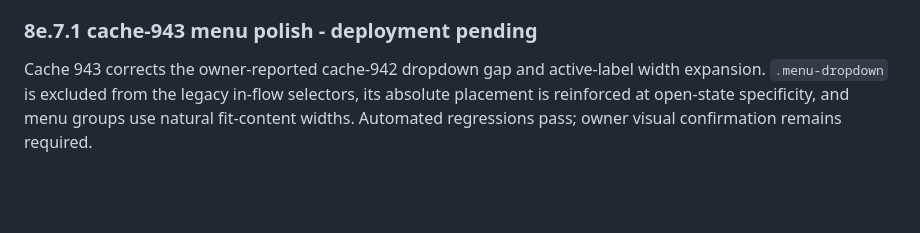
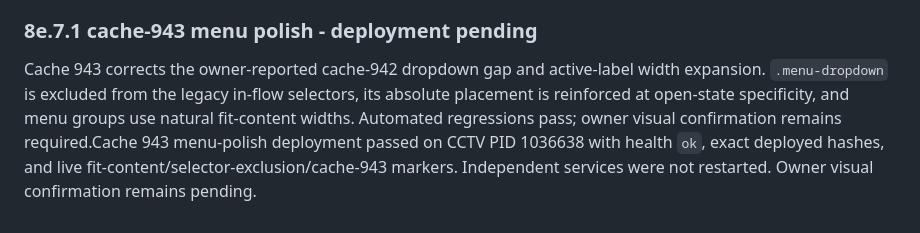
Before and after one commit to felipegbir/3D-CCTV-Simulator, a Markdown page: AUDIT_8E.md, the part around the change. Rendered like a GitHub page; blank space fills up the shorter version.

```diff
--- a/AUDIT_8E.md
+++ b/AUDIT_8E.md
@@ -259,4 +259,4 @@ Automated static, syntax, legacy, schema, PTZ, preferences, renderer, wall, meas
 Owner QA accepted Scene Tree collapse and top-menu styling but found cache 941 dropdown contents constrained within the 40-pixel flex row. Cache 942 introduces a dedicated absolutely positioned `.menu-dropdown` below each label while the label group remains fixed at menu-bar height. Automated static, syntax, layout, PTZ, measurement, and Video Wall checks pass. Owner visual confirmation remains required.Cache 942 true-dropdown deployment passed on CCTV PID 1028073 with health `ok`, exact deployed hashes, and live `.menu-dropdown`/cache-942 markers. Independent services were not restarted. Owner visual confirmation remains pending.
 ### 8e.7.1 cache-943 menu polish - deployment pending
 
-Cache 943 corrects the owner-reported cache-942 dropdown gap and active-label width expansion. `.menu-dropdown` is excluded from the legacy in-flow selectors, its absolute placement is reinforced at open-state specificity, and menu groups use natural fit-content widths. Automated regressions pass; owner visual confirmation remains required.
+Cache 943 corrects the owner-reported cache-942 dropdown gap and active-label width expansion. `.menu-dropdown` is excluded from the legacy in-flow selectors, its absolute placement is reinforced at open-state specificity, and menu groups use natural fit-content widths. Automated regressions pass; owner visual confirmation remains required.Cache 943 menu-polish deployment passed on CCTV PID 1036638 with health `ok`, exact deployed hashes, and live fit-content/selector-exclusion/cache-943 markers. Independent services were not restarted. Owner visual confirmation remains pending.
```
Also changed, not shown: releases/8e.7.1.md (+1 -0 lines).
